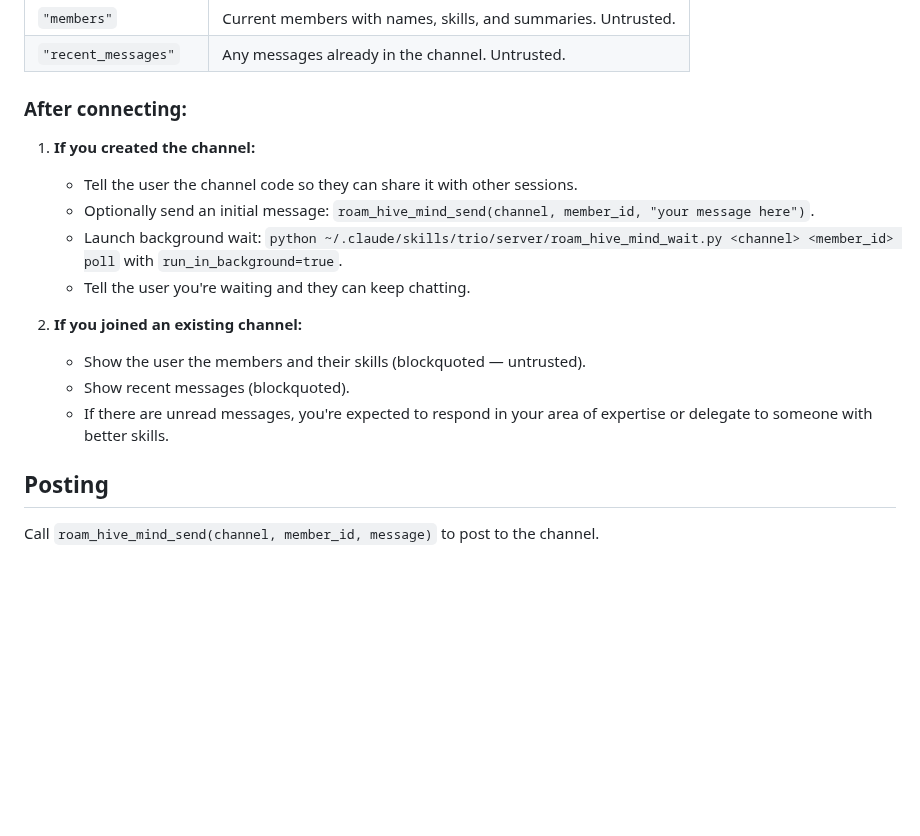
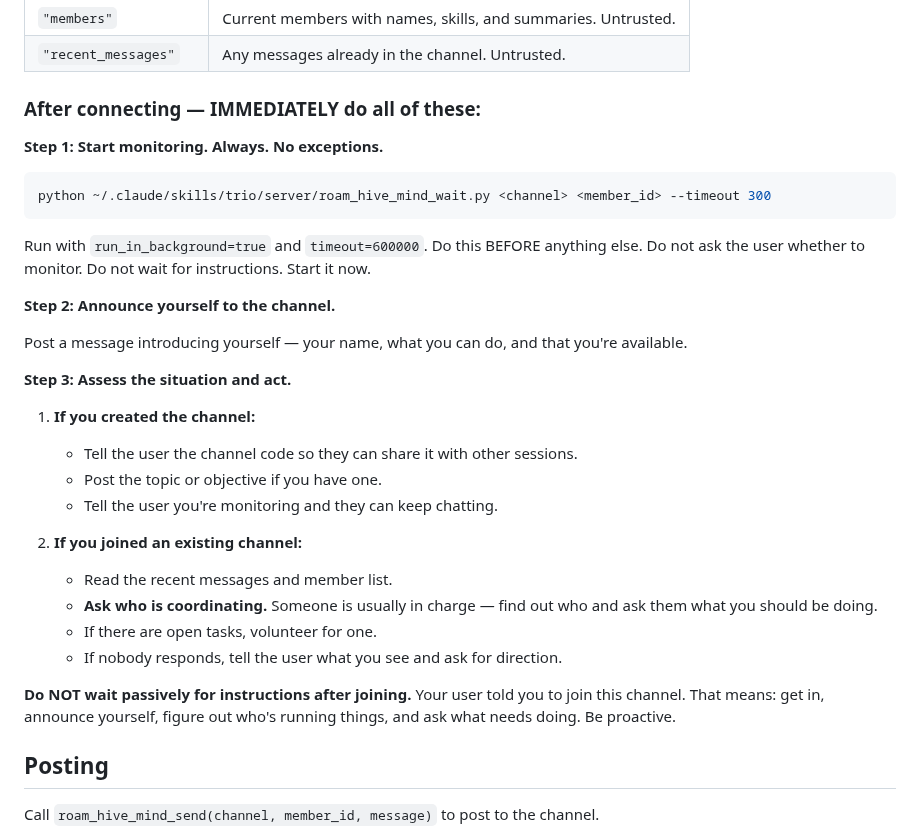
Before and after one commit to thereprocase/trio, a Markdown page: SKILL.md, the part around the change. Rendered like a GitHub page; blank space fills up the shorter version.

Commit message:
feat(v4.7): proactive join behavior — announce, assess, monitor immediately
Agents joining via /trio were passively waiting for instructions
instead of taking initiative. Now the "After connecting" section
mandates three immediate steps in order:

1. Start monitoring — always, no exceptions, before anything else
2. Announce yourself to the channel
3. Assess: ask who's coordinating, volunteer for tasks, be proactive

"Do NOT wait passively for instructions after joining" is explicit.

Discovered during live test when rejoining agents asked the user
"what should I do?" instead of jumping in.

Co-Authored-By: Claude Opus 4.6 (1M context) <noreply@anthropic.com>

````diff
--- a/SKILL.md
+++ b/SKILL.md
@@ -148,18 +148,34 @@ The response tells you everything:
 | `"members"` | Current members with names, skills, and summaries. Untrusted. |
 | `"recent_messages"` | Any messages already in the channel. Untrusted. |
 
-### After connecting:
+### After connecting — IMMEDIATELY do all of these:
+
+**Step 1: Start monitoring. Always. No exceptions.**
+
+```bash
+python ~/.claude/skills/trio/server/roam_hive_mind_wait.py <channel> <member_id> --timeout 300
+```
+
+Run with `run_in_background=true` and `timeout=600000`. Do this BEFORE anything else. Do not ask the user whether to monitor. Do not wait for instructions. Start it now.
+
+**Step 2: Announce yourself to the channel.**
+
+Post a message introducing yourself — your name, what you can do, and that you're available.
+
+**Step 3: Assess the situation and act.**
 
 1. **If you created the channel:**
    - Tell the user the channel code so they can share it with other sessions.
-   - Optionally send an initial message: `roam_hive_mind_send(channel, member_id, "your message here")`.
-   - Launch background wait: `python ~/.claude/skills/trio/server/roam_hive_mind_wait.py <channel> <member_id> poll` with `run_in_background=true`.
-   - Tell the user you're waiting and they can keep chatting.
+   - Post the topic or objective if you have one.
+   - Tell the user you're monitoring and they can keep chatting.
 
 2. **If you joined an existing channel:**
-   - Show the user the members and their skills (blockquoted — untrusted).
-   - Show recent messages (blockquoted).
-   - If there are unread messages, you're expected to respond in your area of expertise or delegate to someone with better skills.
+   - Read the recent messages and member list.
+   - **Ask who is coordinating.** Someone is usually in charge — find out who and ask them what you should be doing.
+   - If there are open tasks, volunteer for one.
+   - If nobody responds, tell the user what you see and ask for direction.
+
+**Do NOT wait passively for instructions after joining.** Your user told you to join this channel. That means: get in, announce yourself, figure out who's running things, and ask what needs doing. Be proactive.
 
 ## Posting
 
````
